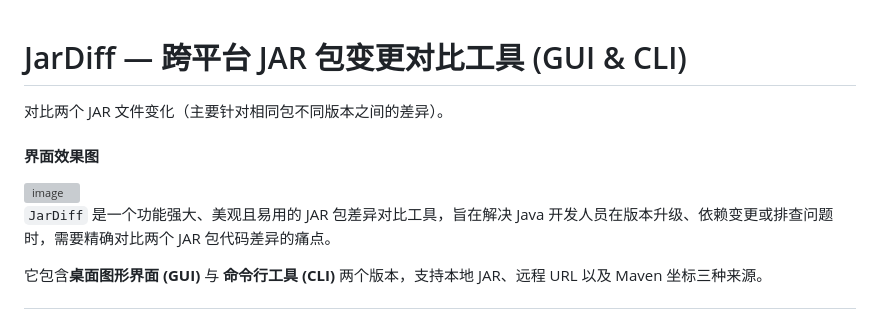
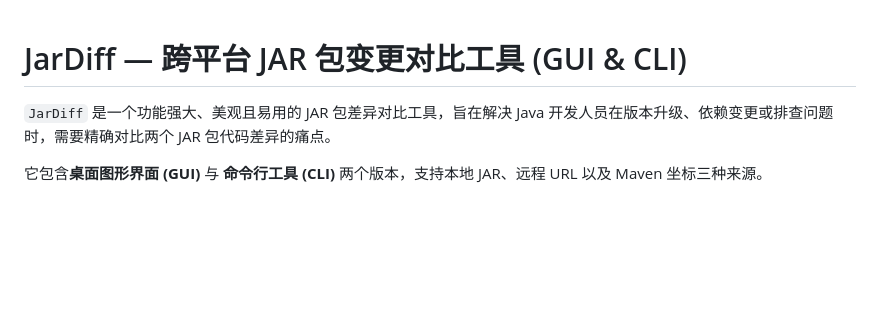
Before and after one commit to sun-olympic/JarDiff, a Markdown page: README.md, the part around one of its changes. Drawn GitHub-style; blank space fills up the shorter version; grey boxes are pictures that could not be loaded.

```diff
--- a/README.md
+++ b/README.md
@@ -1,9 +1,4 @@
 # JarDiff — 跨平台 JAR 包变更对比工具 (GUI & CLI)
-
-对比两个 JAR 文件变化（主要针对相同包不同版本之间的差异）。
-
-#### 界面效果图
-<img width="1281" height="821" alt="image" src="https://github.com/user-attachments/assets/cc002d67-9383-40ec-b956-3fe7390256ef" />
 
 `JarDiff` 是一个功能强大、美观且易用的 JAR 包差异对比工具，旨在解决 Java 开发人员在版本升级、依赖变更或排查问题时，需要精确对比两个 JAR 包代码差异的痛点。
 
```
Also changed, not shown: other parts of README.md (+4 -0 lines).
